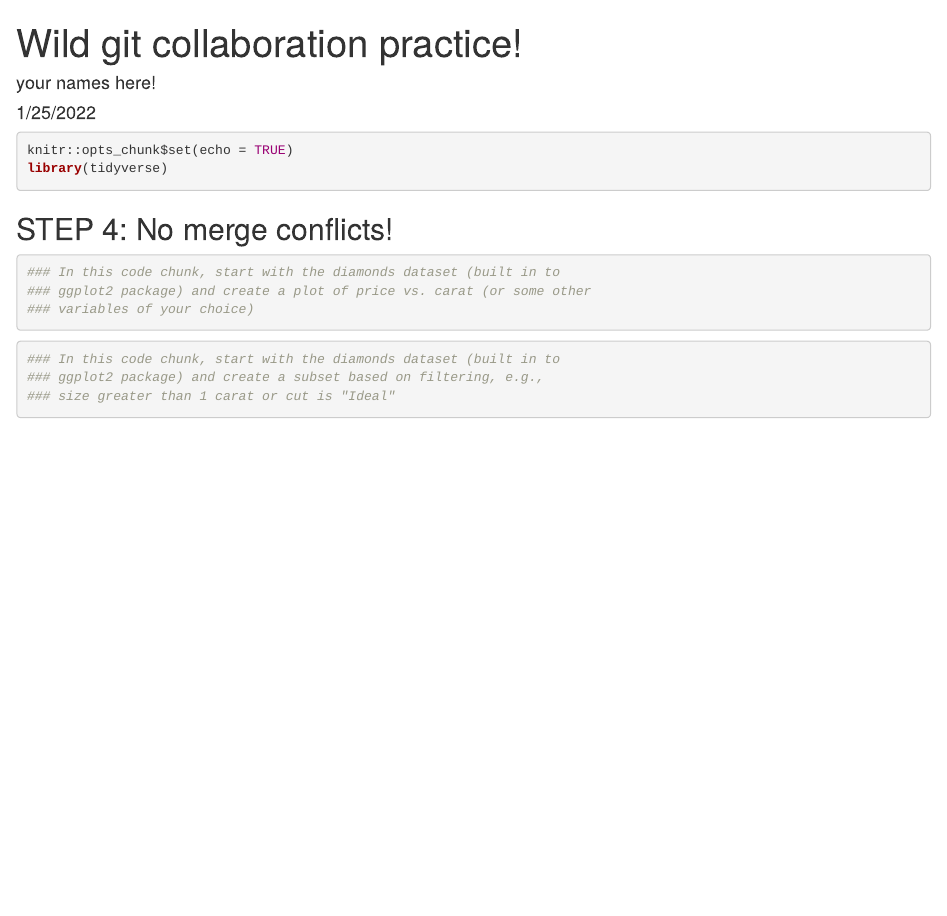
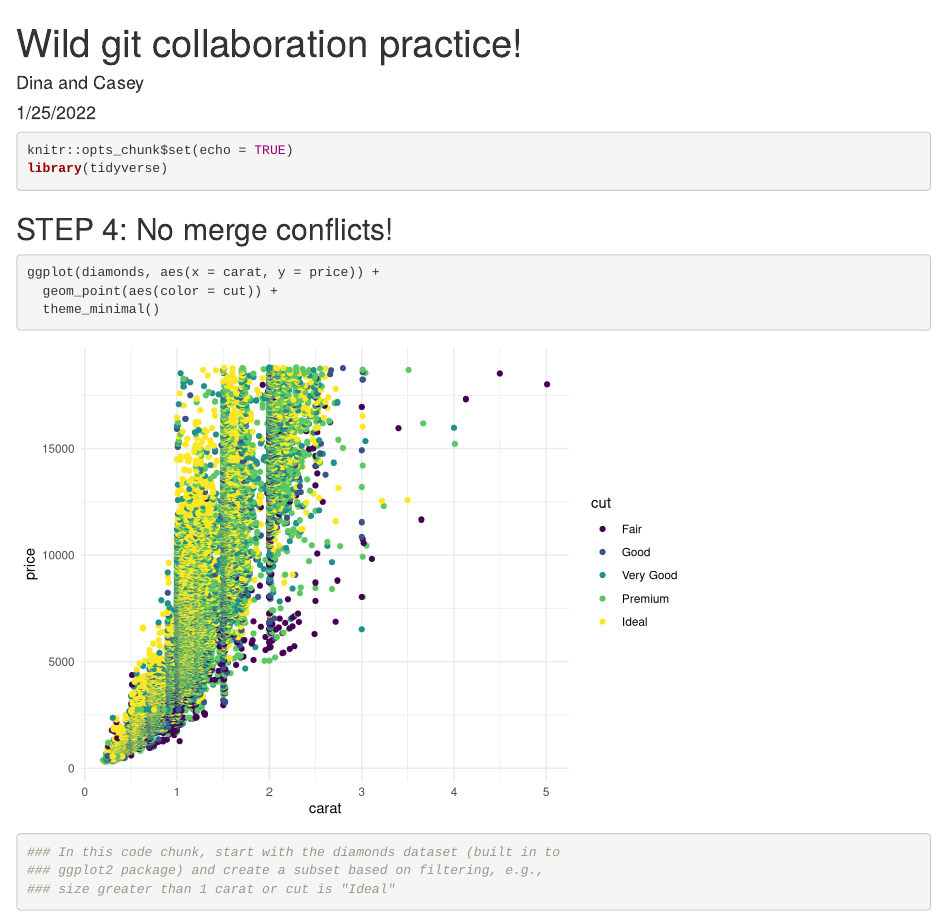
Before and after one commit to oharac/wild_git_collab, an R Markdown document (git_wild.Rmd): the page in a window 1100 px wide, from its top. Rendered offline with R 4.5, knitr and Pandoc, with nearby package versions.

Commit message:
Added a cool plot of price vs. carat

````diff
--- a/git_wild.Rmd
+++ b/git_wild.Rmd
@@ -1,6 +1,6 @@
 ---
 title: "Wild git collaboration practice!"
-author: "your names here!"
+author: "Dina and Casey"
 date: "1/25/2022"
 output: html_document
 ---
@@ -13,11 +13,9 @@ library(tidyverse)
 ## STEP 4: No merge conflicts!
 
 ```{r partner 1}
-### In this code chunk, start with the diamonds dataset (built in to
-### ggplot2 package) and create a plot of price vs. carat (or some other
-### variables of your choice)
-
-
+ggplot(diamonds, aes(x = carat, y = price)) +
+  geom_point(aes(color = cut)) +
+  theme_minimal()
 ```
 
 ```{r partner 2}
````
